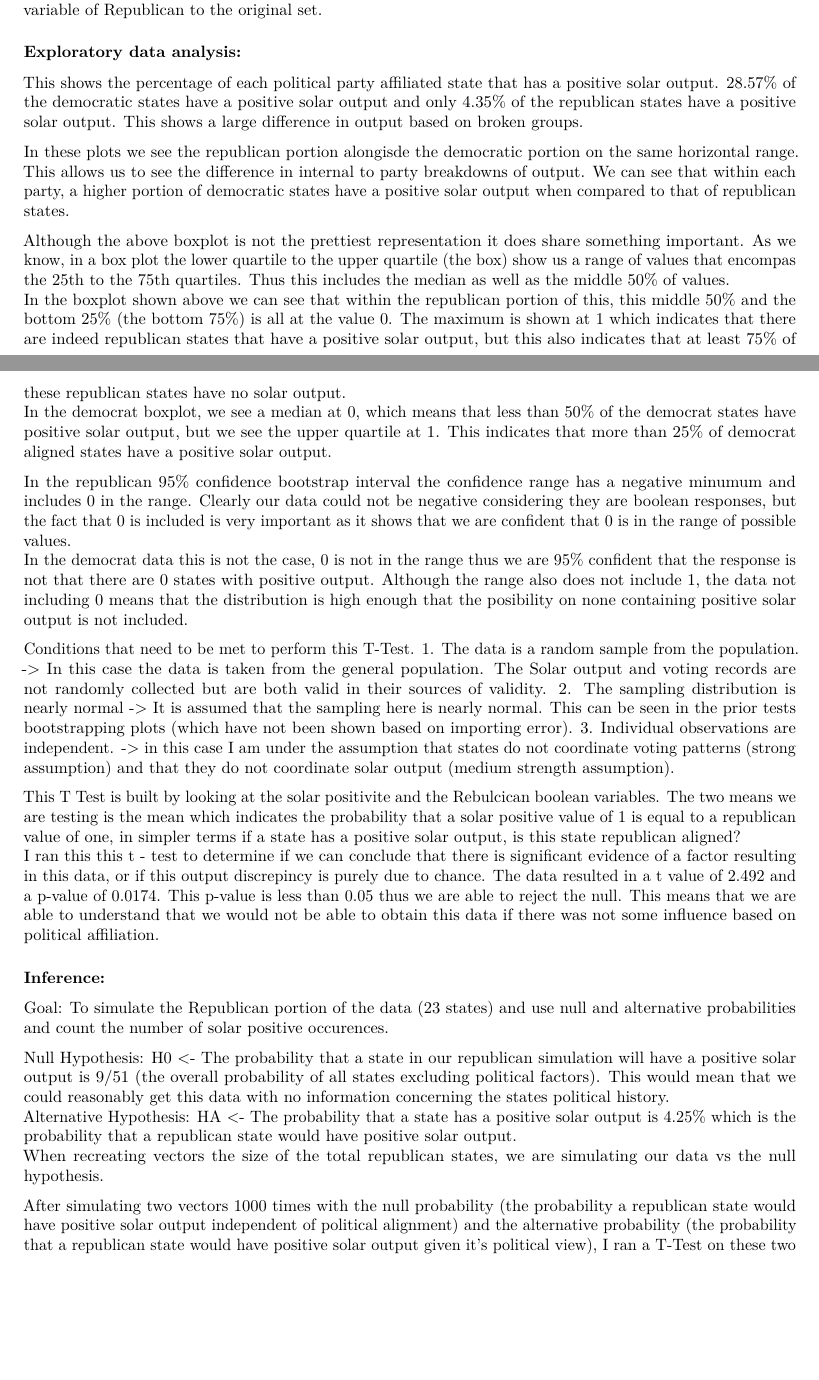
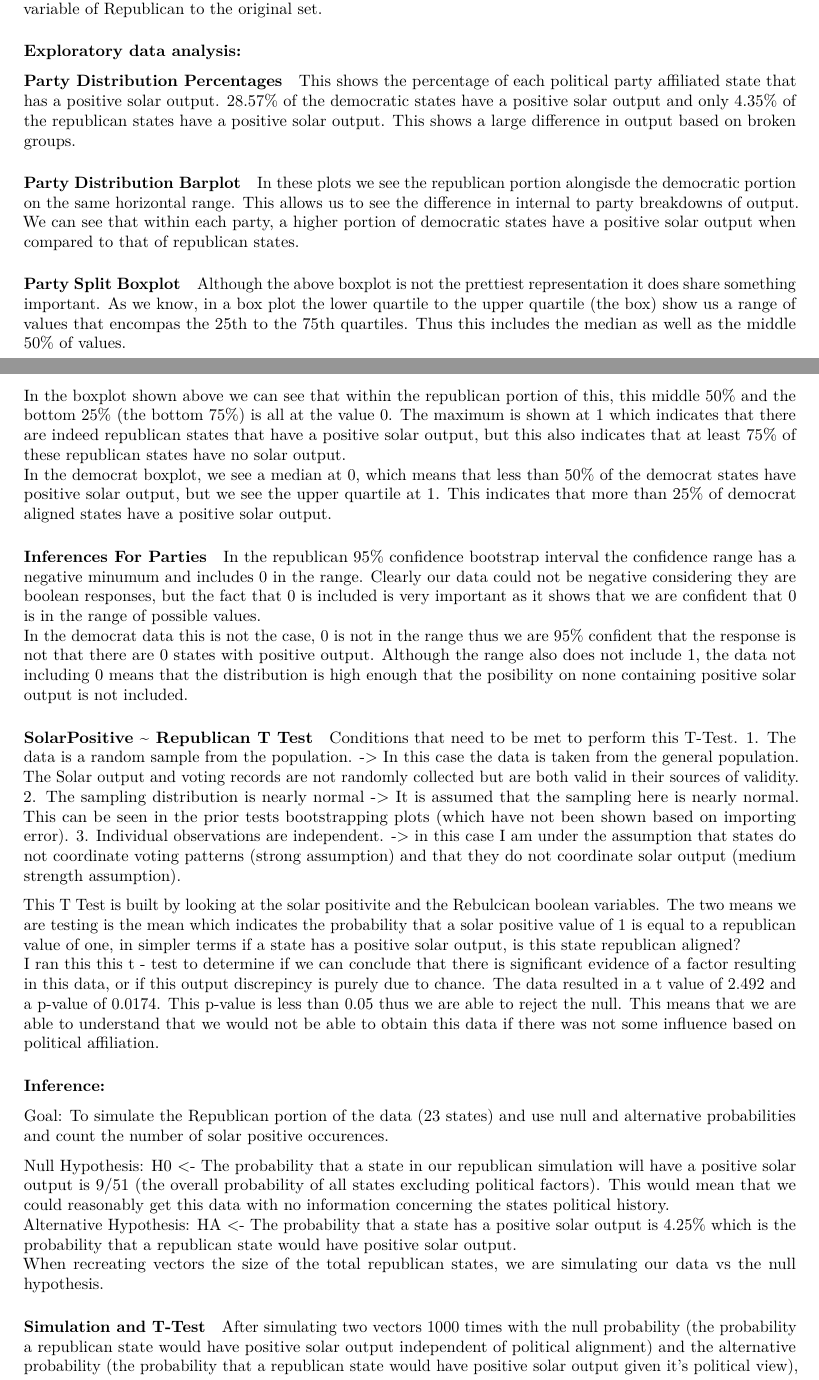
Before and after one commit to JonahTuckman/Statistics-MATH-240, an R Markdown document (Final Project/Final.Rmd): two parts of pages 1 and 2 of 3, joined at a grey line, cut so that both start at the same text, the shorter picture padded with empty space. Rendered offline with R 4.5, knitr and Pandoc, then LaTeX, with nearby package versions; the code chunks are not run, so their results and figures are left out.

Commit message:
Adding Headers. Done with Code, will now be looking through response syntax and markdown layout

````diff
--- a/Final Project/Final.Rmd
+++ b/Final Project/Final.Rmd
@@ -77,6 +77,8 @@ From here I did a variety of things to be used later including splitting into se
 
 ### Exploratory data analysis:
 
+
+##### Party Distribution Percentages
 ```{r echo=FALSE}
 
 #### Political Affiliation Positive Solar Output Percentage
@@ -93,6 +95,7 @@ sprintf("Republican Positive Solar Output Percentage:  %f", RepSolarPerc)
 This shows the percentage of each political party affiliated state that has a positive solar output.
 28.57% of the democratic states have a positive solar output and only 4.35% of the republican states have a positive solar output. This shows a large difference in output based on broken groups.
 
+##### Party Distribution Barplot
 ```{r echo=FALSE}
 ### Ploting these results
 # Barplot of Republicans
@@ -110,6 +113,7 @@ barplot(countsDem, main="Democratic Solar Usage", horiz=TRUE,
 
 In these plots we see the republican portion alongisde the democratic portion on the same horizontal range. This allows us to see the difference in internal to party breakdowns of output. We can see that within each party, a higher portion of democratic states have a positive solar output when compared to that of republican states.
 
+##### Party Split Boxplot
 ```{r echo=FALSE}
 ### Boxplots of combined results, broad results because binary results but do show difference in quartiles between the two
 boxplot(BooleanData$SolarPositive ~ BooleanData$Republican, data = BooleanData, main="Party Breakdwon",
@@ -120,6 +124,7 @@ Although the above boxplot is not the prettiest representation it does share som
 In the boxplot shown above we can see that within the republican portion of this, this middle 50% and the bottom 25% (the bottom 75%) is all at the value 0. The maximum is shown at 1 which indicates that there are indeed republican states that have a positive solar output, but this also indicates that at least 75% of these republican states have no solar output.
 In the democrat boxplot, we see a median at 0, which means that less than 50% of the democrat states have positive solar output, but we see the upper quartile at 1. This indicates that more than 25% of democrat aligned states have a positive solar output.
 
+##### Inferences For Parties
 ```{r echo=FALSE}
 
 #### Confidence intervals
@@ -135,6 +140,7 @@ print("Democrat: 95 % Bootstrap interval = ( 0.1195 , 0.4519 )")
 In the republican 95% confidence bootstrap interval the confidence range has a negative minumum and includes 0 in the range. Clearly our data could not be negative considering they are boolean responses, but the fact that 0 is included is very important as it shows that we are confident that 0 is in the range of possible values.
 In the democrat data this is not the case, 0 is not in the range thus we are 95% confident that the response is not that there are 0 states with positive output. Although the range also does not include 1, the data not including 0 means that the distribution is high enough that the posibility on none containing positive solar output is not included.
 
+##### SolarPositive ~ Republican T Test
 ```{r echo=FALSE}
 
 
@@ -162,6 +168,7 @@ Null Hypothesis: H0 <- The probability that a state in our republican simulation
 Alternative Hypothesis: HA <- The probability that a state has a positive solar output is 4.25% which is the probability that a republican state would have positive solar output.
 When recreating vectors the size of the total republican states, we are simulating our data vs the null hypothesis.
 
+##### Simulation and T-Test
 ```{r echo=FALSE}
 
 
````
Also changed, not shown: Final Project/Final.pdf.
